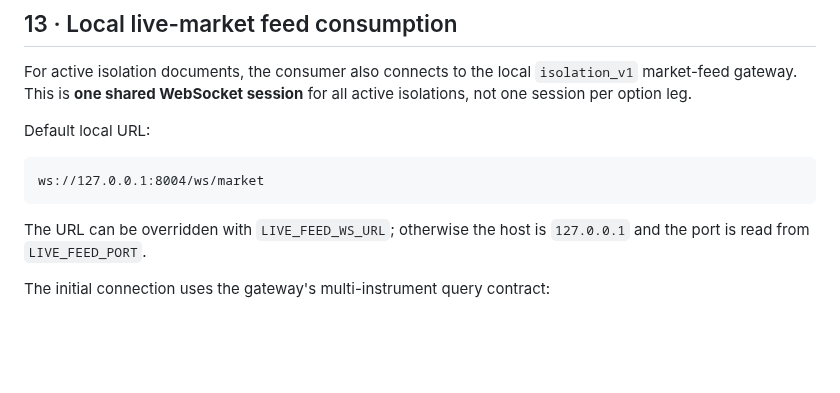
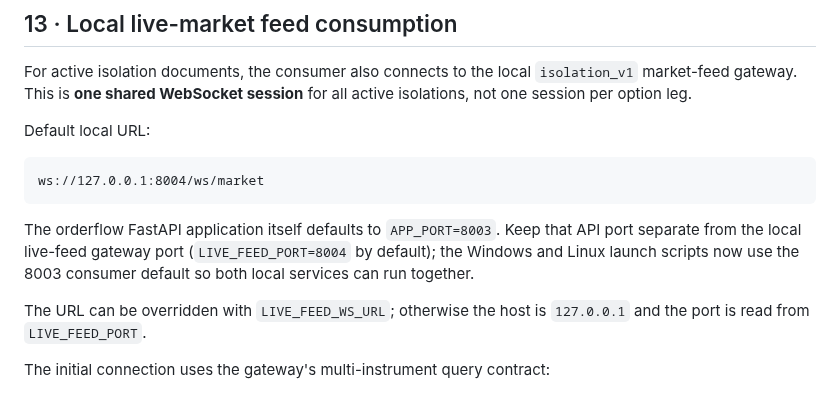
Before and after one commit to 7b809/t_feed_v1, a Markdown page: README.md, the part around the change. GitHub-like rendering; blank space fills up the shorter version.

Commit message:
docs(readme): document separate consumer and feed ports

````diff
--- a/README.md
+++ b/README.md
@@ -490,6 +490,11 @@ Default local URL:
 ws://127.0.0.1:8004/ws/market
 ```
 
+The orderflow FastAPI application itself defaults to `APP_PORT=8003`.
+Keep that API port separate from the local live-feed gateway port
+(`LIVE_FEED_PORT=8004` by default); the Windows and Linux launch scripts
+now use the 8003 consumer default so both local services can run together.
+
 The URL can be overridden with `LIVE_FEED_WS_URL`; otherwise the host is
 `127.0.0.1` and the port is read from `LIVE_FEED_PORT`.
 
````
